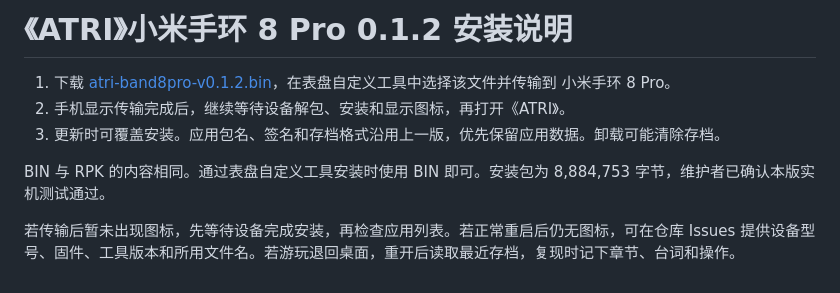
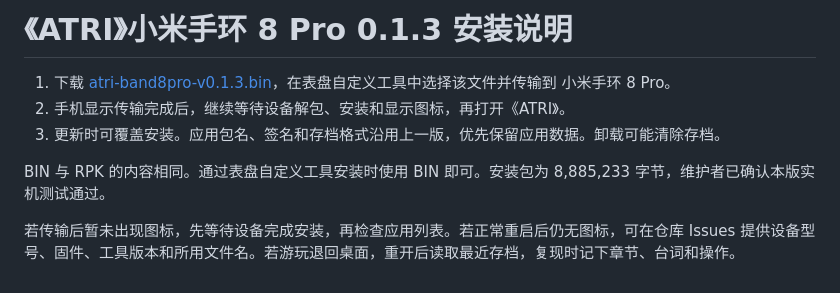
Before and after one commit to xuanyide01/atri-rw5, a Markdown page: docs/INSTALL.md, the part around the change. Rendered like a GitHub page.

```diff
--- a/docs/INSTALL.md
+++ b/docs/INSTALL.md
@@ -1,9 +1,9 @@
-# 《ATRI》小米手环 8 Pro 0.1.2 安装说明
+# 《ATRI》小米手环 8 Pro 0.1.3 安装说明
 
-1. 下载 [atri-band8pro-v0.1.2.bin](https://github.com/xuanyide01/atri-rw5/releases/download/band8pro-v0.1.2/atri-band8pro-v0.1.2.bin)，在表盘自定义工具中选择该文件并传输到 小米手环 8 Pro。
+1. 下载 [atri-band8pro-v0.1.3.bin](https://github.com/xuanyide01/atri-rw5/releases/download/band8pro-v0.1.3/atri-band8pro-v0.1.3.bin)，在表盘自定义工具中选择该文件并传输到 小米手环 8 Pro。
 2. 手机显示传输完成后，继续等待设备解包、安装和显示图标，再打开《ATRI》。
 3. 更新时可覆盖安装。应用包名、签名和存档格式沿用上一版，优先保留应用数据。卸载可能清除存档。
 
-BIN 与 RPK 的内容相同。通过表盘自定义工具安装时使用 BIN 即可。安装包为 8,884,753 字节，维护者已确认本版实机测试通过。
+BIN 与 RPK 的内容相同。通过表盘自定义工具安装时使用 BIN 即可。安装包为 8,885,233 字节，维护者已确认本版实机测试通过。
 
 若传输后暂未出现图标，先等待设备完成安装，再检查应用列表。若正常重启后仍无图标，可在仓库 Issues 提供设备型号、固件、工具版本和所用文件名。若游玩退回桌面，重开后读取最近存档，复现时记下章节、台词和操作。
```
Also changed, not shown: README.md (+6 -8 lines), docs/delete-confirmation.png (added), docs/scene-fix.png (deleted), 9 other files.
